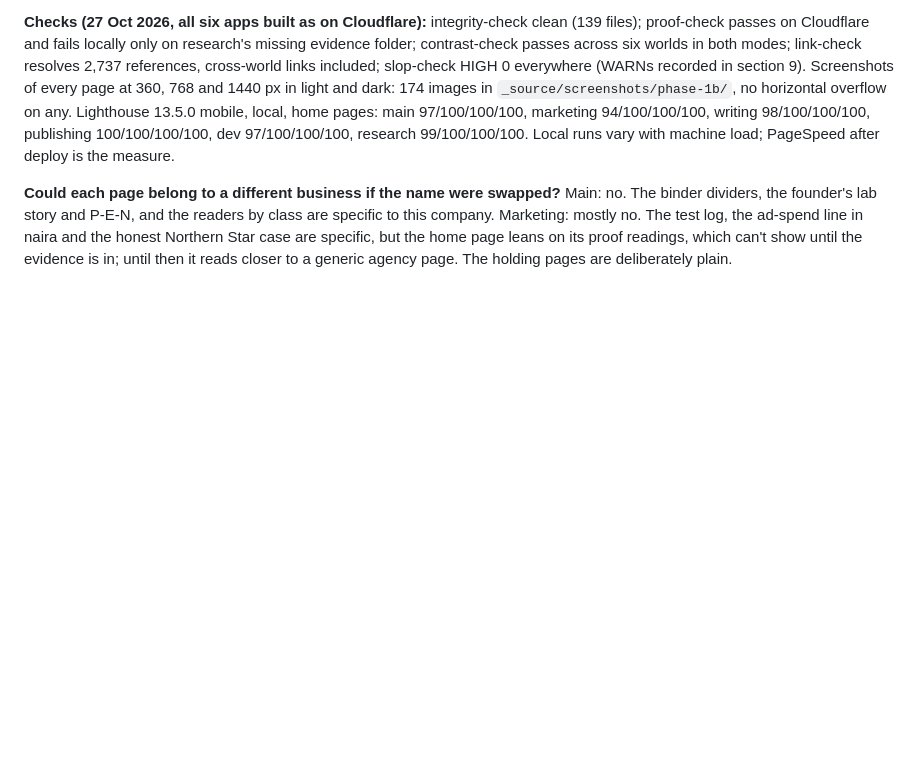
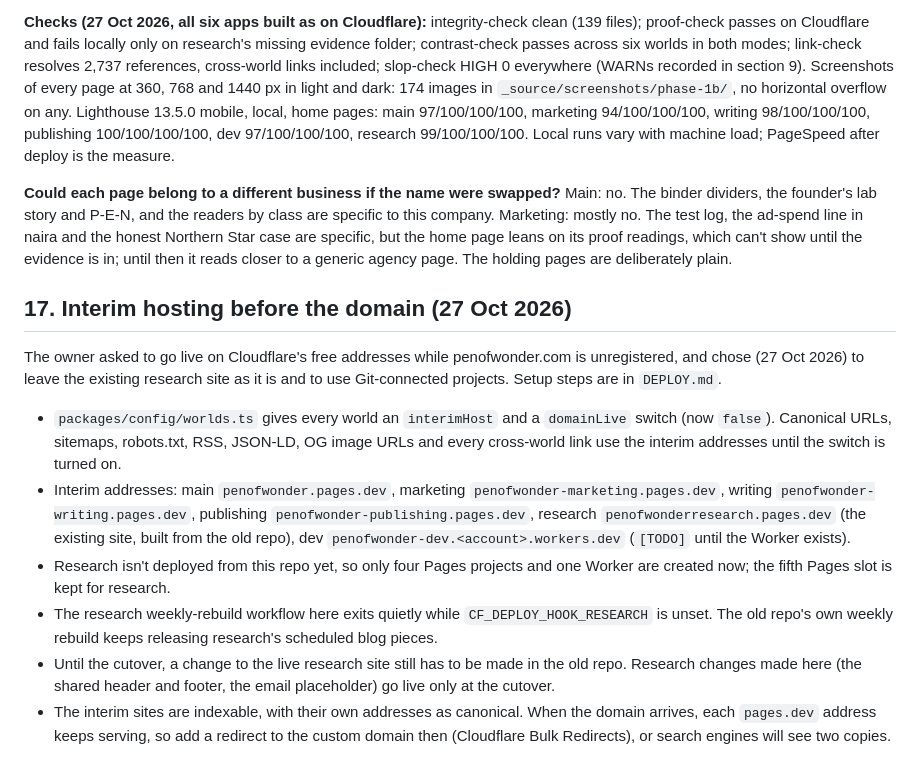
Before and after one commit to Simplywonderful/pen-of-wonder, a Markdown page: DESIGN.md, the part around the change. Rendered like a GitHub page; blank space fills up the shorter version.

Commit message:
Add Cloudflare setup steps for the interim deploy
Co-Authored-By: Claude Opus 5.5 <noreply@anthropic.com>

```diff
--- a/DESIGN.md
+++ b/DESIGN.md
@@ -390,3 +390,14 @@ Before and after: screenshots of `/` and `/publication-support` at 360 and 1440
 **Checks (27 Oct 2026, all six apps built as on Cloudflare):** integrity-check clean (139 files); proof-check passes on Cloudflare and fails locally only on research's missing evidence folder; contrast-check passes across six worlds in both modes; link-check resolves 2,737 references, cross-world links included; slop-check HIGH 0 everywhere (WARNs recorded in section 9). Screenshots of every page at 360, 768 and 1440 px in light and dark: 174 images in `_source/screenshots/phase-1b/`, no horizontal overflow on any. Lighthouse 13.5.0 mobile, local, home pages: main 97/100/100/100, marketing 94/100/100/100, writing 98/100/100/100, publishing 100/100/100/100, dev 97/100/100/100, research 99/100/100/100. Local runs vary with machine load; PageSpeed after deploy is the measure.
 
 **Could each page belong to a different business if the name were swapped?** Main: no. The binder dividers, the founder's lab story and P-E-N, and the readers by class are specific to this company. Marketing: mostly no. The test log, the ad-spend line in naira and the honest Northern Star case are specific, but the home page leans on its proof readings, which can't show until the evidence is in; until then it reads closer to a generic agency page. The holding pages are deliberately plain.
+
+## 17. Interim hosting before the domain (27 Oct 2026)
+
+The owner asked to go live on Cloudflare's free addresses while penofwonder.com is unregistered, and chose (27 Oct 2026) to leave the existing research site as it is and to use Git-connected projects. Setup steps are in `DEPLOY.md`.
+
+- `packages/config/worlds.ts` gives every world an `interimHost` and a `domainLive` switch (now `false`). Canonical URLs, sitemaps, robots.txt, RSS, JSON-LD, OG image URLs and every cross-world link use the interim addresses until the switch is turned on.
+- Interim addresses: main `penofwonder.pages.dev`, marketing `penofwonder-marketing.pages.dev`, writing `penofwonder-writing.pages.dev`, publishing `penofwonder-publishing.pages.dev`, research `penofwonderresearch.pages.dev` (the existing site, built from the old repo), dev `penofwonder-dev.<account>.workers.dev` (`[TODO]` until the Worker exists).
+- Research isn't deployed from this repo yet, so only four Pages projects and one Worker are created now; the fifth Pages slot is kept for research.
+- The research weekly-rebuild workflow here exits quietly while `CF_DEPLOY_HOOK_RESEARCH` is unset. The old repo's own weekly rebuild keeps releasing research's scheduled blog pieces.
+- Until the cutover, a change to the live research site still has to be made in the old repo. Research changes made here (the shared header and footer, the email placeholder) go live only at the cutover.
+- The interim sites are indexable, with their own addresses as canonical. When the domain arrives, each `pages.dev` address keeps serving, so add a redirect to the custom domain then (Cloudflare Bulk Redirects), or search engines will see two copies.
```
Also changed, not shown: DEPLOY.md (added, +69 -0 lines).
